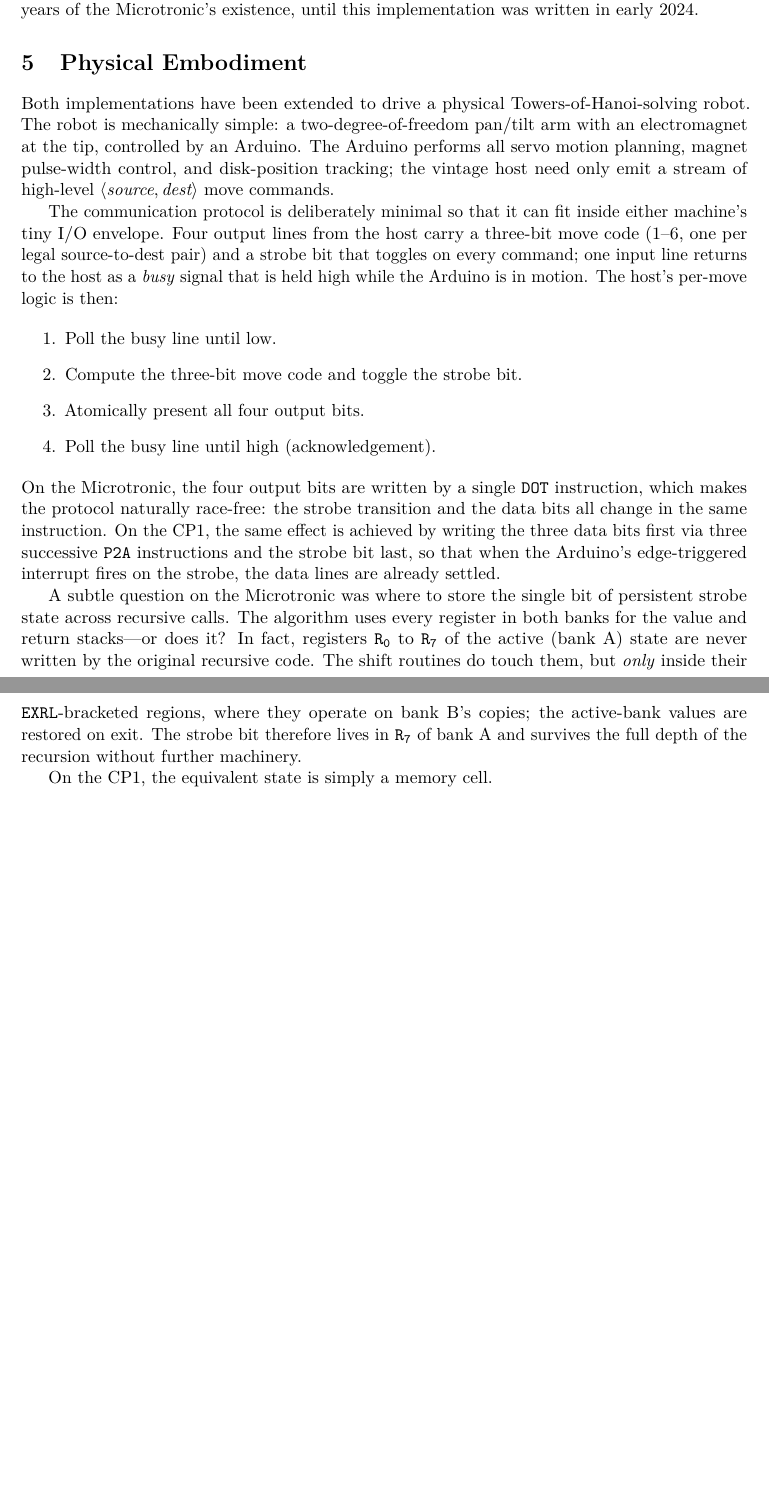
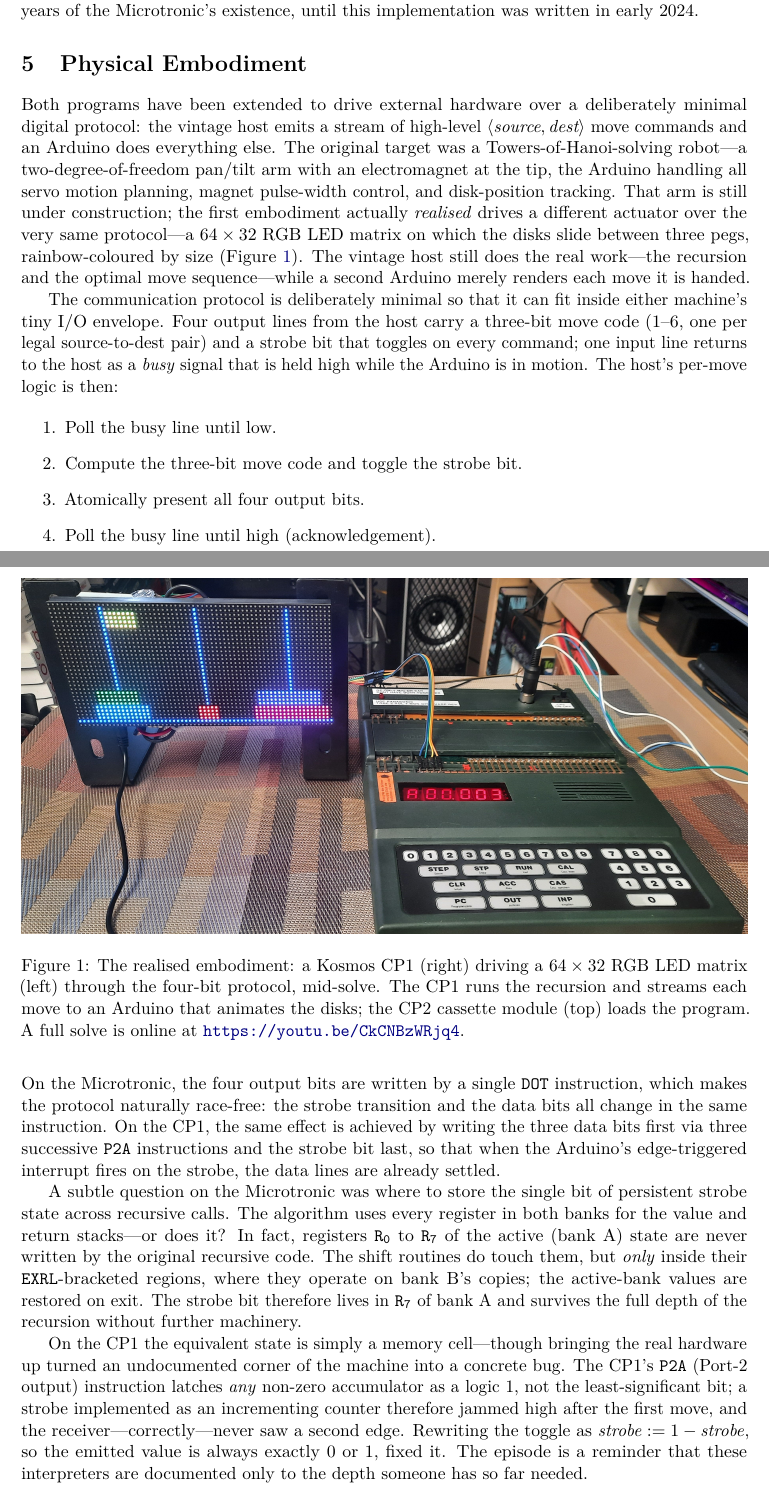
Before and after one commit to lambdamikel/towers-of-hanoi, a LaTeX paper (article/hanoi.tex): two parts of pages 8 and 9 of 9 before the commit and two parts of pages 8 and 9 of 10 after it, joined at a grey line, cut so that both start at the same text, the shorter picture padded with empty space. Compiled offline with pdfLaTeX.

Commit message:
article: reframe Physical Embodiment around the working LED matrix
The robot arm isn't built yet; the LED-matrix renderer is the first *realised*
embodiment over the four-bit protocol. Lead the Physical Embodiment section with
it (+ real-rig photo, Fig. 1, linking the YouTube solve), document the CP1 P2A
"non-zero -> 1" discovery and the 1-strobe fix, and update the abstract, intro,
closing remarks, authorship note, and source list (incl. the CP1 toolchain link).
Rebuilt PDF (10 pp).

Co-Authored-By: Claude Opus 4.8 <noreply@anthropic.com>

```diff
--- a/article/hanoi.tex
+++ b/article/hanoi.tex
@@ -601,13 +605,32 @@ existence, until this implementation was written in early 2024.
 \section{Physical Embodiment}
 \label{sec:robot}
 
-Both implementations have been extended to drive a physical
-Towers-of-Hanoi-solving robot. The robot is mechanically simple: a
-two-degree-of-freedom pan/tilt arm with an electromagnet at the tip,
-controlled by an Arduino. The Arduino performs all servo motion
-planning, magnet pulse-width control, and disk-position tracking; the
-vintage host need only emit a stream of high-level
-\(\langle\textit{source},\textit{dest}\rangle\) move commands.
+Both programs have been extended to drive external hardware over a
+deliberately minimal digital protocol: the vintage host emits a stream
+of high-level \(\langle\textit{source},\textit{dest}\rangle\) move
+commands and an Arduino does everything else. The original target was a
+Towers-of-Hanoi-solving robot---a two-degree-of-freedom pan/tilt arm
+with an electromagnet at the tip, the Arduino handling all servo motion
+planning, magnet pulse-width control, and disk-position tracking. That
+arm is still under construction; the first embodiment actually
+\emph{realised} drives a different actuator over the very same
+protocol---a $64\times32$ RGB LED matrix on which the disks slide
+between three pegs, rainbow-coloured by size (Figure~\ref{fig:matrix}).
+The vintage host still does the real work---the recursion and the
+optimal move sequence---while a second Arduino merely renders each move
+it is handed.
+
+\begin{figure}[t]
+  \centering
+  \includegraphics[width=\linewidth]{hanoi-matrix.jpg}
+  \caption{The realised embodiment: a Kosmos CP1 (right) driving a
+    $64\times32$ RGB LED matrix (left) through the four-bit protocol,
+    mid-solve. The CP1 runs the recursion and streams each move to an
+    Arduino that animates the disks; the CP2 cassette module (top)
+    loads the program. A full solve is online at
+    \url{https://youtu.be/CkCNBzWRjq4}.}
+  \label{fig:matrix}
+\end{figure}
 
 The communication protocol is deliberately minimal so that it can fit
 inside either machine's tiny I/O envelope. Four output lines from the
@@ -644,7 +667,17 @@ operate on bank~B's copies; the active-bank values are restored on
 exit. The strobe bit therefore lives in $\mathtt{R_7}$ of bank~A and
 survives the full depth of the recursion without further machinery.
 
-On the CP1, the equivalent state is simply a memory cell.
+On the CP1 the equivalent state is simply a memory cell---though
+bringing the real hardware up turned an undocumented corner of the
+machine into a concrete bug. The CP1's \texttt{P2A} (Port-2 output)
+instruction latches \emph{any} non-zero accumulator as a logic~1, not
+the least-significant bit; a strobe implemented as an incrementing
+counter therefore jammed high after the first move, and the
+receiver---correctly---never saw a second edge. Rewriting the toggle as
+\(\mathit{strobe} := 1 - \mathit{strobe}\), so the emitted value is
+always exactly $0$ or $1$, fixed it. The episode is a reminder that
+these interpreters are documented only to the depth someone has so far
+needed.
 
 \section{Closing Remarks}
 
```
Also changed, not shown: article/hanoi-matrix.jpg (added), article/hanoi.pdf, article/hanoi.tex (47 more changed lines), 1 other file.
